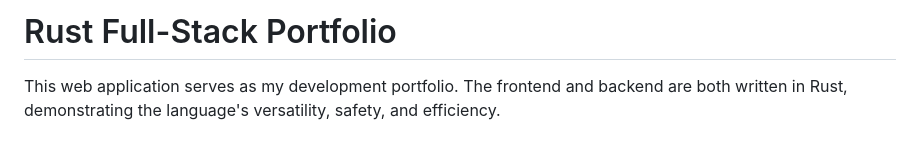
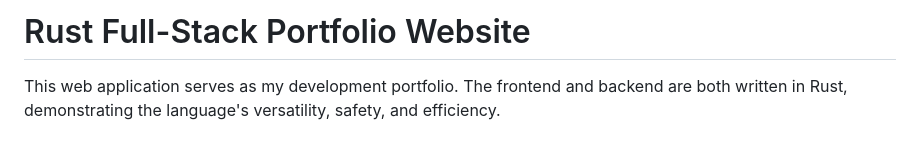
Before and after one commit to zayman2045/portfolio-website, a Markdown page: README.md, the part around the change. GitHub-like rendering.

```diff
--- a/README.md
+++ b/README.md
@@ -1,4 +1,4 @@
-# Rust Full-Stack Portfolio
+# Rust Full-Stack Portfolio Website
 
 This web application serves as my development portfolio. The frontend and backend are both written in Rust, demonstrating the language's versatility, safety, and efficiency.
 
```
